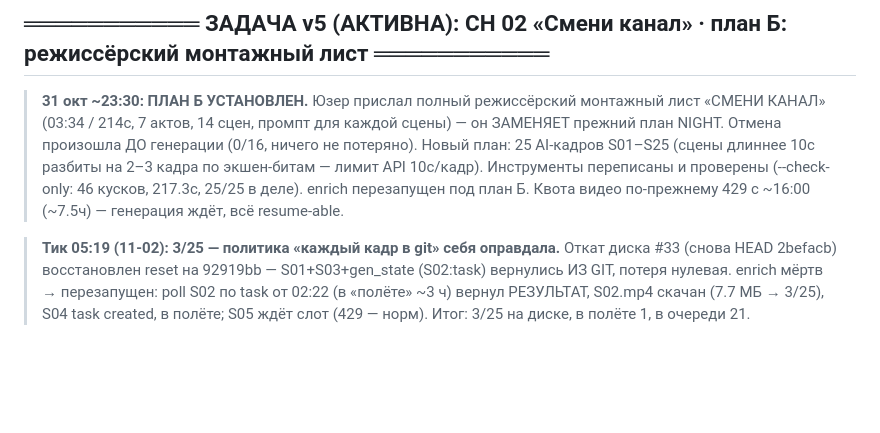
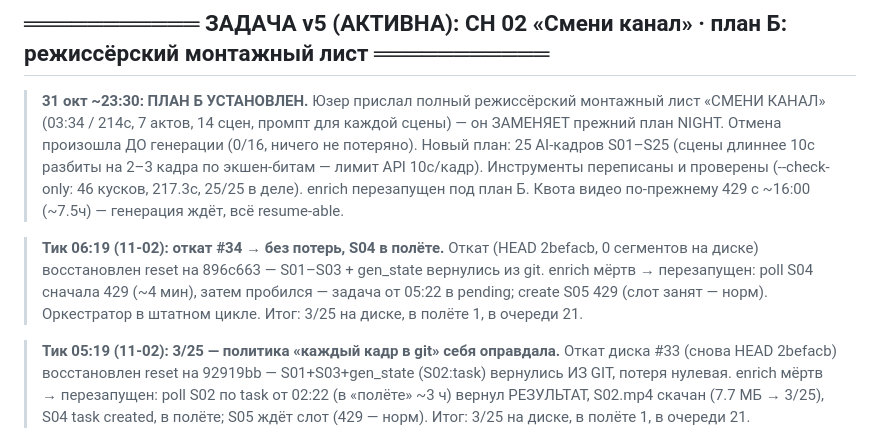
Before and after one commit to Genocide12/DirtyGen, a Markdown page: STATUS.md, the part around the change. Rendered like a GitHub page; blank space fills up the shorter version.

Commit message:
STATUS: тик 06:19 — откат #34 восстановлен без потерь; S04 в полёте (poll пробился), 3/25

```diff
--- a/STATUS.md
+++ b/STATUS.md
@@ -20,6 +20,12 @@
 > экшен-битам — лимит API 10с/кадр). Инструменты переписаны и проверены
 > (--check-only: 46 кусков, 217.3с, 25/25 в деле). enrich перезапущен под план Б.
 > Квота видео по-прежнему 429 с ~16:00 (~7.5ч) — генерация ждёт, всё resume-able.
+
+> **Тик 06:19 (11-02): откат #34 → без потерь, S04 в полёте.** Откат (HEAD 2befacb, 0
+> сегментов на диске) восстановлен reset на 896c663 — S01–S03 + gen_state вернулись из
+> git. enrich мёртв → перезапущен: poll S04 сначала 429 (~4 мин), затем пробился —
+> задача от 05:22 в pending; create S05 429 (слот занят — норм). Оркестратор в штатном
+> цикле. Итог: 3/25 на диске, в полёте 1, в очереди 21.
 
 > **Тик 05:19 (11-02): 3/25 — политика «каждый кадр в git» себя оправдала.** Откат диска
 > #33 (снова HEAD 2befacb) восстановлен reset на 92919bb — S01+S03+gen_state (S02:task)
```
